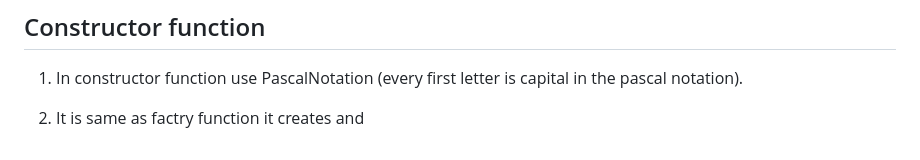
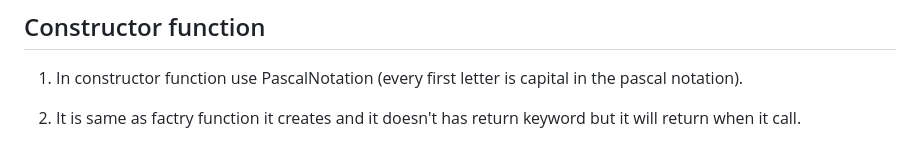
Before and after one commit to krishnazoro/js, a Markdown page: README.md, the part around the change. Rendered like a GitHub page.

Commit message:
constructor fumction

```diff
--- a/README.md
+++ b/README.md
@@ -577,4 +577,4 @@ console.log(circle2);
 
 1. In constructor function use PascalNotation (every first letter is capital in the pascal notation).
 
-2. It is same as factry function it creates and
+2. It is same as factry function it creates and it doesn't has return keyword but it will return when it call.
```
